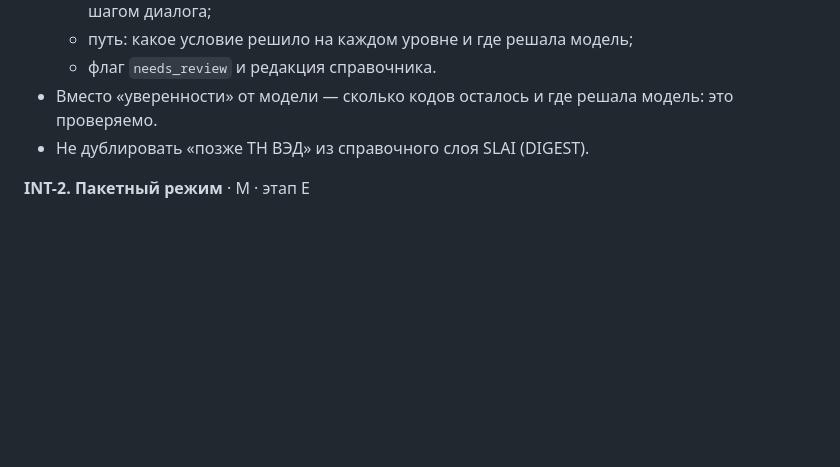
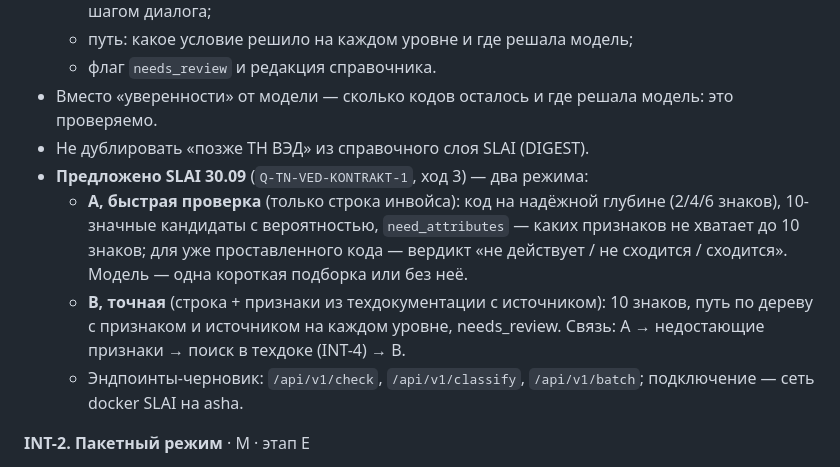
Before and after one commit to xanderkag/tnved, a Markdown page: BACKLOG.md, the part around the change. Rendered like a GitHub page; blank space fills up the shorter version.

Commit message:
docs(backlog): INT-1 — режимы A и B, предложены SLAI
Co-Authored-By: Claude Opus 5.5 <noreply@anthropic.com>

```diff
--- a/BACKLOG.md
+++ b/BACKLOG.md
@@ -452,6 +452,13 @@
   - флаг `needs_review` и редакция справочника.
 - Вместо «уверенности» от модели — сколько кодов осталось и где решала модель: это проверяемо.
 - Не дублировать «позже ТН ВЭД» из справочного слоя SLAI (DIGEST).
+- **Предложено SLAI 30.09** (`Q-TN-VED-KONTRAKT-1`, ход 3) — два режима:
+  - **A, быстрая проверка** (только строка инвойса): код на надёжной глубине (2/4/6 знаков), 10-значные кандидаты
+    с вероятностью, `need_attributes` — каких признаков не хватает до 10 знаков; для уже проставленного кода —
+    вердикт «не действует / не сходится / сходится». Модель — одна короткая подборка или без неё.
+  - **B, точная** (строка + признаки из техдокументации с источником): 10 знаков, путь по дереву с признаком и
+    источником на каждом уровне, needs_review. Связь: A → недостающие признаки → поиск в техдоке (INT-4) → B.
+  - Эндпоинты-черновик: `/api/v1/check`, `/api/v1/classify`, `/api/v1/batch`; подключение — сеть docker SLAI на asha.
 
 **INT-2. Пакетный режим** · M · этап E
 - `POST /api/v1/classify/batch` для строк инвойса; в интерфейсе — загрузка Excel или CSV.
```
